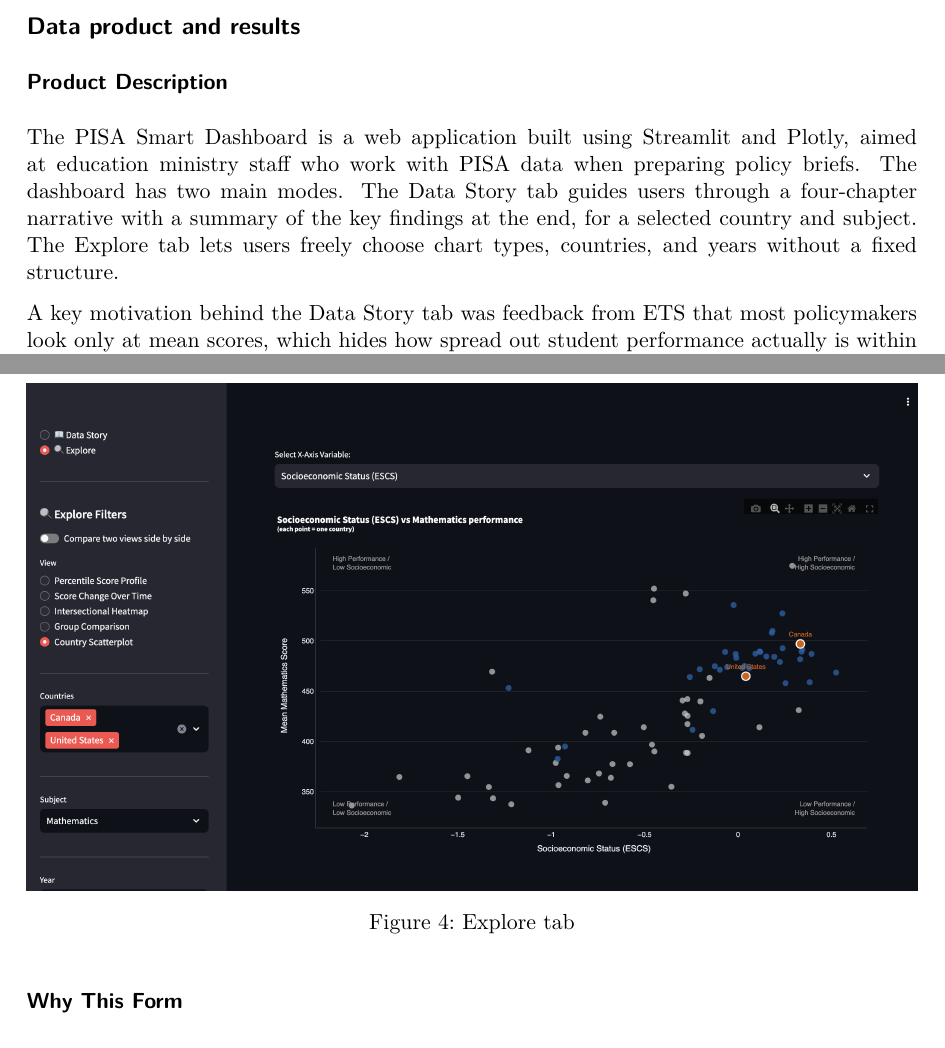
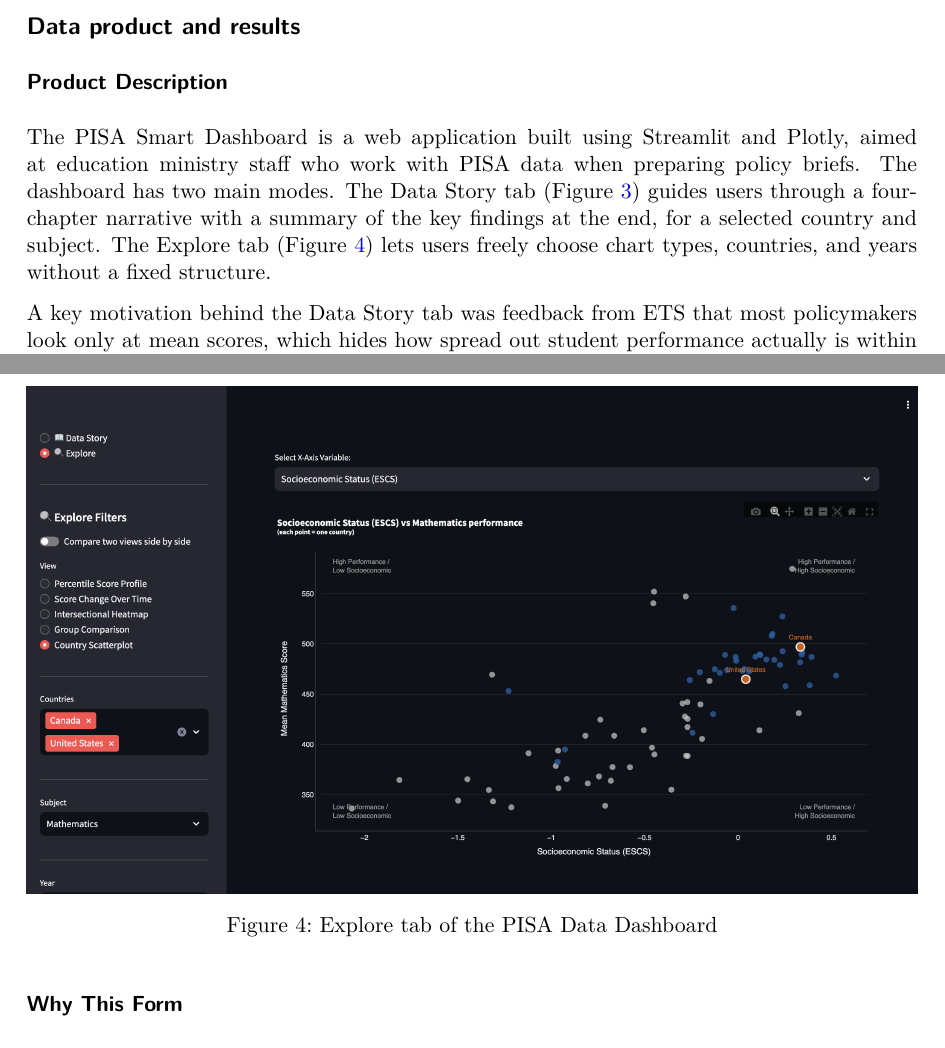
Before and after one commit to apoorva43/ETS_Smart_Dashboard, a Quarto document (reports/final/final_report.qmd): two parts of pages 9 and 11 of 13, joined at a grey line, cut so that both start at the same text. The pictures show the output file reports/final/final_report.pdf that the author committed with the source.

Commit message:
minor changes in the report

```diff
--- a/reports/final/final_report.qmd
+++ b/reports/final/final_report.qmd
@@ -246,7 +246,7 @@ There are also ethical considerations in how the dashboard presents subgroup com
 
 ### Product Description
 
-The PISA Smart Dashboard is a web application built using Streamlit and Plotly, aimed at education ministry staff who work with PISA data when preparing policy briefs. The dashboard has two main modes. The Data Story tab guides users through a four-chapter narrative with a summary of the key findings at the end, for a selected country and subject. The Explore tab lets users freely choose chart types, countries, and years without a fixed structure.
+The PISA Smart Dashboard is a web application built using Streamlit and Plotly, aimed at education ministry staff who work with PISA data when preparing policy briefs. The dashboard has two main modes. The Data Story tab (@fig-data-story-tab) guides users through a four-chapter narrative with a summary of the key findings at the end, for a selected country and subject. The Explore tab (@fig-explore-tab) lets users freely choose chart types, countries, and years without a fixed structure.
 
 A key motivation behind the Data Story tab was feedback from ETS that most policymakers look only at mean scores, which hides how spread out student performance actually is within a country, and also hides differences between student groups. To address this, the narrative moves through four chapters: where the country stands relative to the OECD average, how scores have changed across PISA cycles, how outcomes differ by socioeconomic background, immigration status, and gender, and finally how school location and type relate to performance. Each chapter includes an automatically generated finding based on the computed data, alongside a plain-language policy note. The Explore tab adds chart types like a country-level scatterplot, an intersectional heatmap, and a side-by-side comparison view for users who want to dig deeper.
 
@@ -254,5 +254,5 @@ A key motivation behind the Data Story tab was feedback from ETS that most polic
 
-![Explore tab](../../data/images/explore_screenshot.png)
+![Explore tab of the PISA Data Dashboard](../../data/images/explore_screenshot.png){#fig-explore-tab fig-pos="H"}
 
 ### Why This Form
 
```
Also changed, not shown: reports/final/final_report.pdf, reports/final/final_report.qmd (2 more changed lines).
